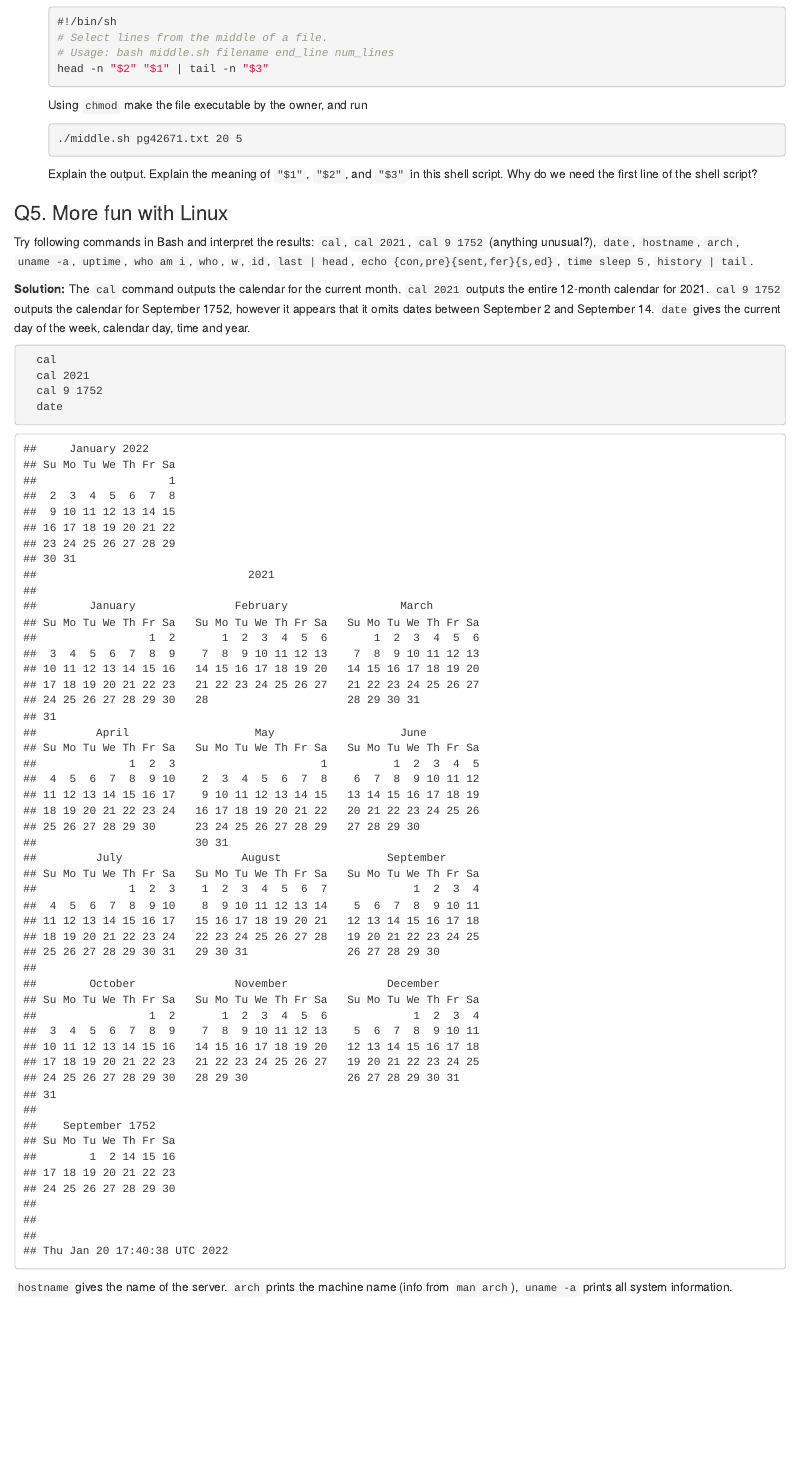
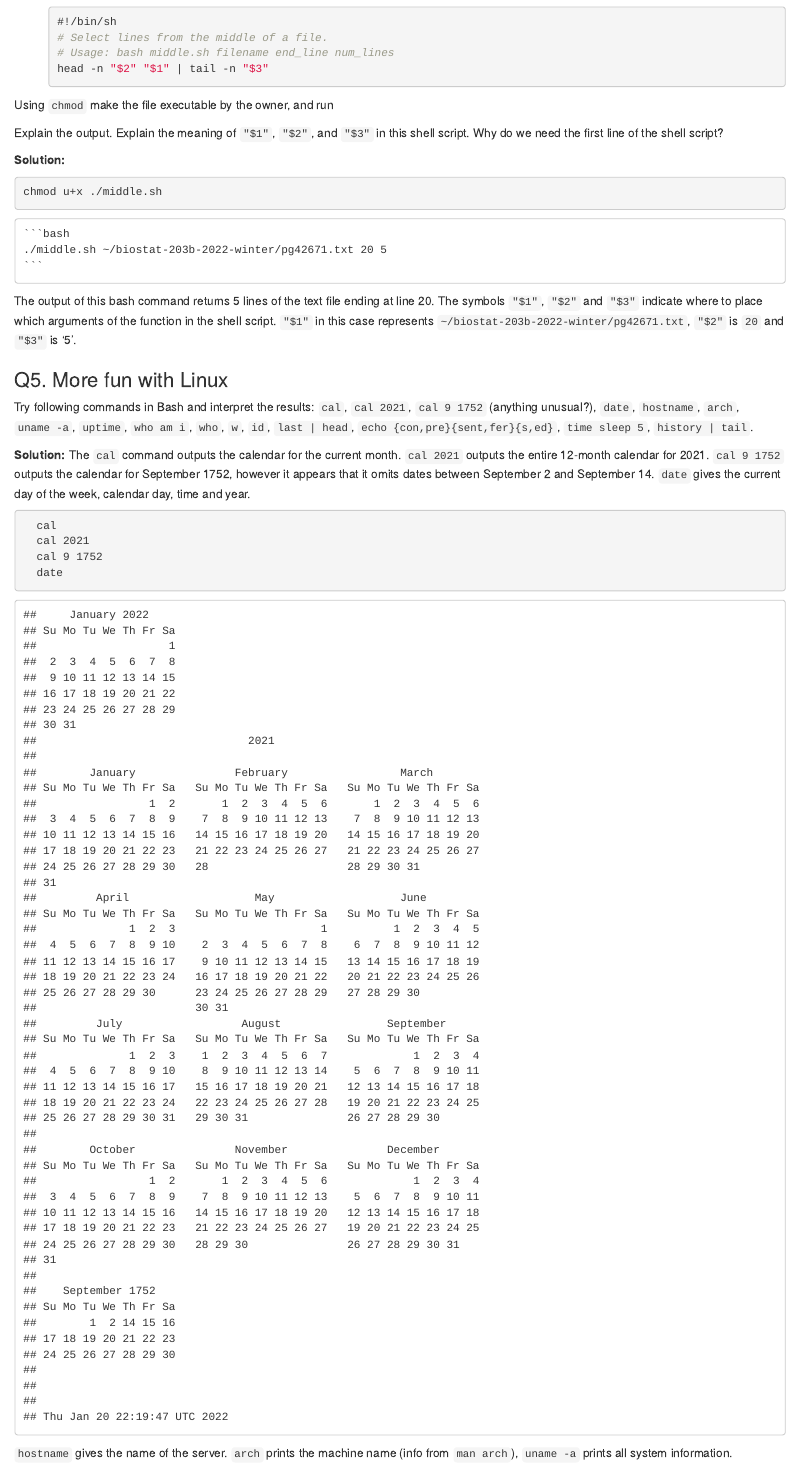
Before and after one commit to djlavine09/biostat-203b-2022-winter, an R Markdown document (hw1/hw1sol.Rmd): the page in a window 1100 px wide, from 5910 px down. The pictures show the output file hw1/hw1sol.html that the author committed with the source, opened offline.

Commit message:
Work on question 4 part 3. Next steps: formatting and aesthetic changes. Try to fix the bug on q5.

````diff
--- a/hw1/hw1sol.Rmd
+++ b/hw1/hw1sol.Rmd
@@ -213,11 +213,24 @@ The `-nc` option ensures that if the file is downloaded several times, that the
     # Usage: bash middle.sh filename end_line num_lines
     head -n "$2" "$1" | tail -n "$3"
     ```
+
+
 Using `chmod` make the file executable by the owner, and run
+
+
+Explain the output. Explain the meaning of `"$1"`, `"$2"`, and `"$3"` in this shell script. Why do we need the first line of the shell script?
+
+**Solution: **
+```{bash}
+chmod u+x ./middle.sh
+```
+
     ```{bash eval=FALSE}
-    ./middle.sh pg42671.txt 20 5
+    ./middle.sh ~/biostat-203b-2022-winter/pg42671.txt 20 5
     ```
-Explain the output. Explain the meaning of `"$1"`, `"$2"`, and `"$3"` in this shell script. Why do we need the first line of the shell script?
+The output of this bash command returns 5 lines of the text file ending at line 20.
+The symbols `"$1"`, `"$2"` and `"$3"` indicate where to place which arguments of the function in the shell script. `"$1"` in this case represents `~/biostat-203b-2022-winter/pg42671.txt`, `"$2"` is `20` and `"$3"` is '5'.
+
 
 ### Q5. More fun with Linux
 
````
Also changed, not shown: hw1/hw1sol.html, 1 other file.
